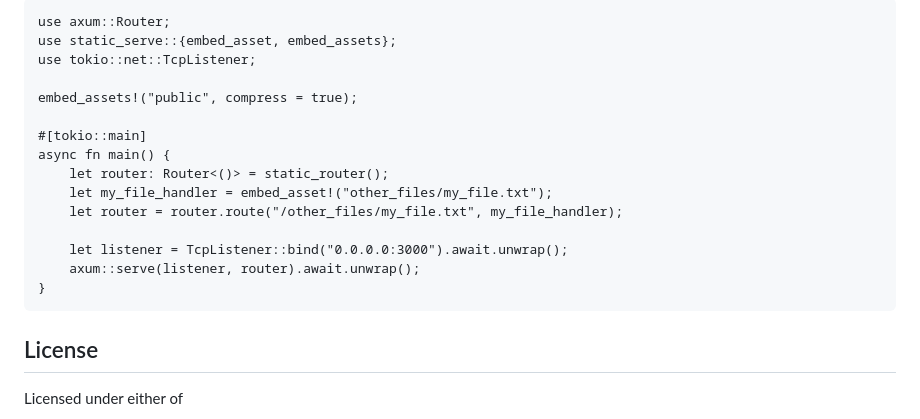
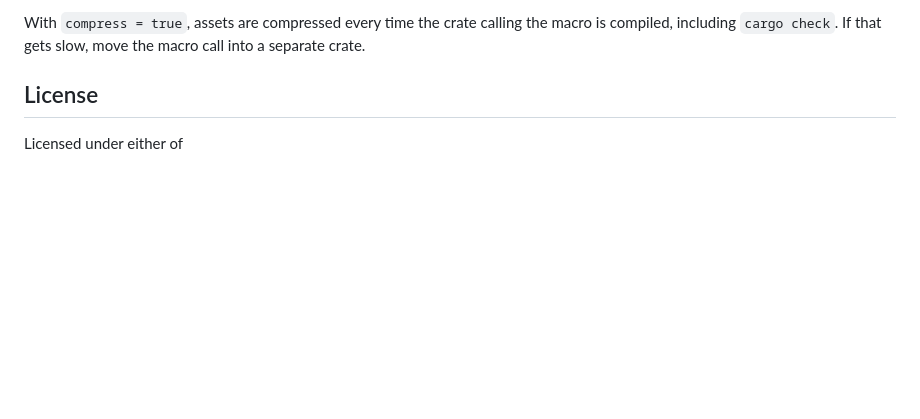
Before and after one commit to M4SS-Code/static-serve, a Markdown page: README.md, the part around one of its changes. GitHub-like rendering; blank space fills up the shorter version.

````diff
--- a/README.md
+++ b/README.md
@@ -130,20 +69,4 @@ The crate automatically handles:
-```rust,ignore
-use axum::Router;
-use static_serve::{embed_asset, embed_assets};
-use tokio::net::TcpListener;
-
-embed_assets!("public", compress = true);
-
-#[tokio::main]
-async fn main() {
-    let router: Router<()> = static_router();
-    let my_file_handler = embed_asset!("other_files/my_file.txt");
-    let router = router.route("/other_files/my_file.txt", my_file_handler);
-
-    let listener = TcpListener::bind("0.0.0.0:3000").await.unwrap();
-    axum::serve(listener, router).await.unwrap();
-}
-```
+With `compress = true`, assets are compressed every time the crate calling the macro is compiled, including `cargo check`. If that gets slow, move the macro call into a separate crate.
 
 ## License
 
````
Also changed, not shown: other parts of README.md (+36 -97 lines).
